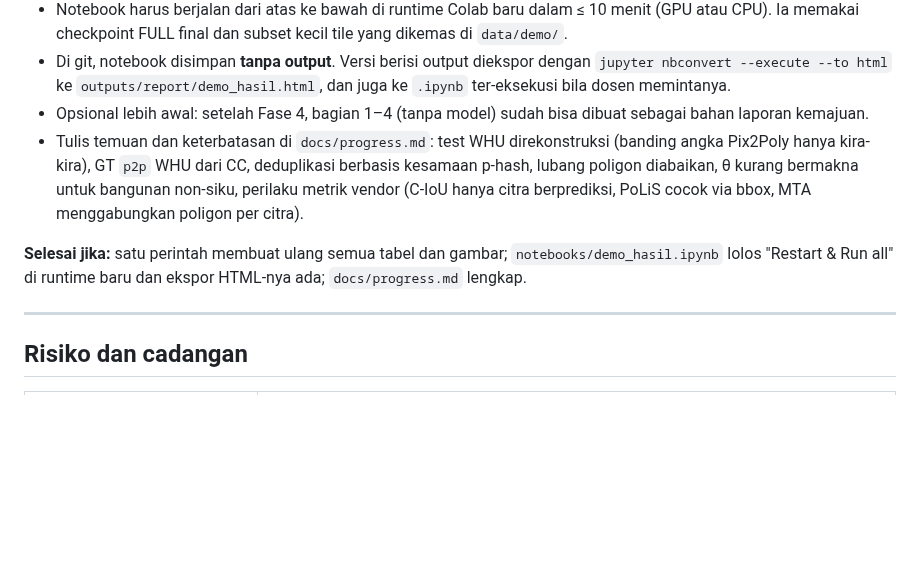
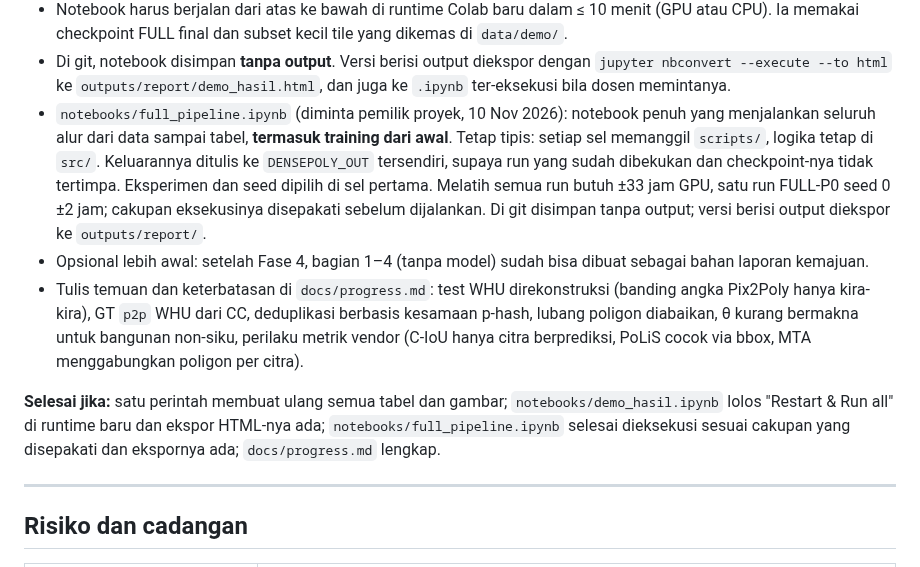
Before and after one commit to mahathirmuh/building-footprint-extraction, a Markdown page: PLAN.md, the part around the change. Drawn GitHub-style; blank space fills up the shorter version.

Commit message:
Plan a full notebook that also trains from scratch
Requested by the project owner, besides the short demo notebook. It writes to
its own output root so that the frozen runs are not overwritten.

```diff
--- a/PLAN.md
+++ b/PLAN.md
@@ -236,6 +236,11 @@ B5 (seed 0) di `crowdai/test` tersedia, total dan per strata.
 - Di git, notebook disimpan **tanpa output**. Versi berisi output diekspor dengan
   `jupyter nbconvert --execute --to html` ke `outputs/report/demo_hasil.html`, dan juga ke `.ipynb` ter-eksekusi bila
   dosen memintanya.
+- `notebooks/full_pipeline.ipynb` (diminta pemilik proyek, 10 Nov 2026): notebook penuh yang menjalankan seluruh alur dari data
+  sampai tabel, **termasuk training dari awal**. Tetap tipis: setiap sel memanggil `scripts/`, logika tetap di `src/`. Keluarannya
+  ditulis ke `DENSEPOLY_OUT` tersendiri, supaya run yang sudah dibekukan dan checkpoint-nya tidak tertimpa. Eksperimen dan seed dipilih
+  di sel pertama. Melatih semua run butuh ±33 jam GPU, satu run FULL-P0 seed 0 ±2 jam; cakupan eksekusinya disepakati sebelum dijalankan.
+  Di git disimpan tanpa output; versi berisi output diekspor ke `outputs/report/`.
 - Opsional lebih awal: setelah Fase 4, bagian 1–4 (tanpa model) sudah bisa dibuat sebagai bahan laporan kemajuan.
 - Tulis temuan dan keterbatasan di `docs/progress.md`: test WHU direkonstruksi (banding angka Pix2Poly hanya
   kira-kira), GT `p2p` WHU dari CC, deduplikasi berbasis kesamaan p-hash,
@@ -243,7 +248,8 @@ B5 (seed 0) di `crowdai/test` tersedia, total dan per strata.
   berprediksi, PoLiS cocok via bbox, MTA menggabungkan poligon per citra).
 
 **Selesai jika:** satu perintah membuat ulang semua tabel dan gambar; `notebooks/demo_hasil.ipynb` lolos "Restart &
-Run all" di runtime baru dan ekspor HTML-nya ada; `docs/progress.md` lengkap.
+Run all" di runtime baru dan ekspor HTML-nya ada; `notebooks/full_pipeline.ipynb` selesai dieksekusi sesuai cakupan yang disepakati dan
+ekspornya ada; `docs/progress.md` lengkap.
 
 ---
 
```
Also changed, not shown: CLAUDE.md (+3 -2 lines), docs/progress.md (+3 -0 lines).
